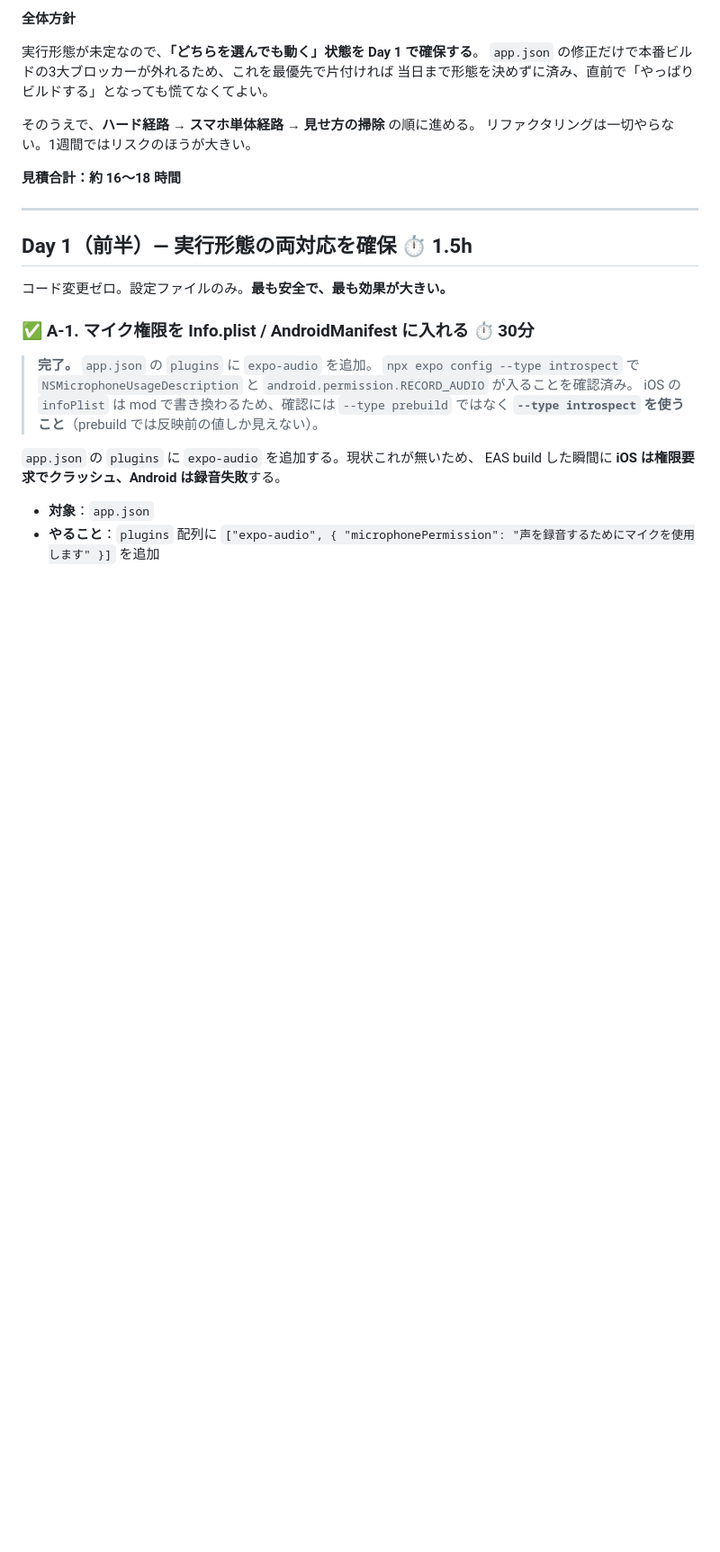
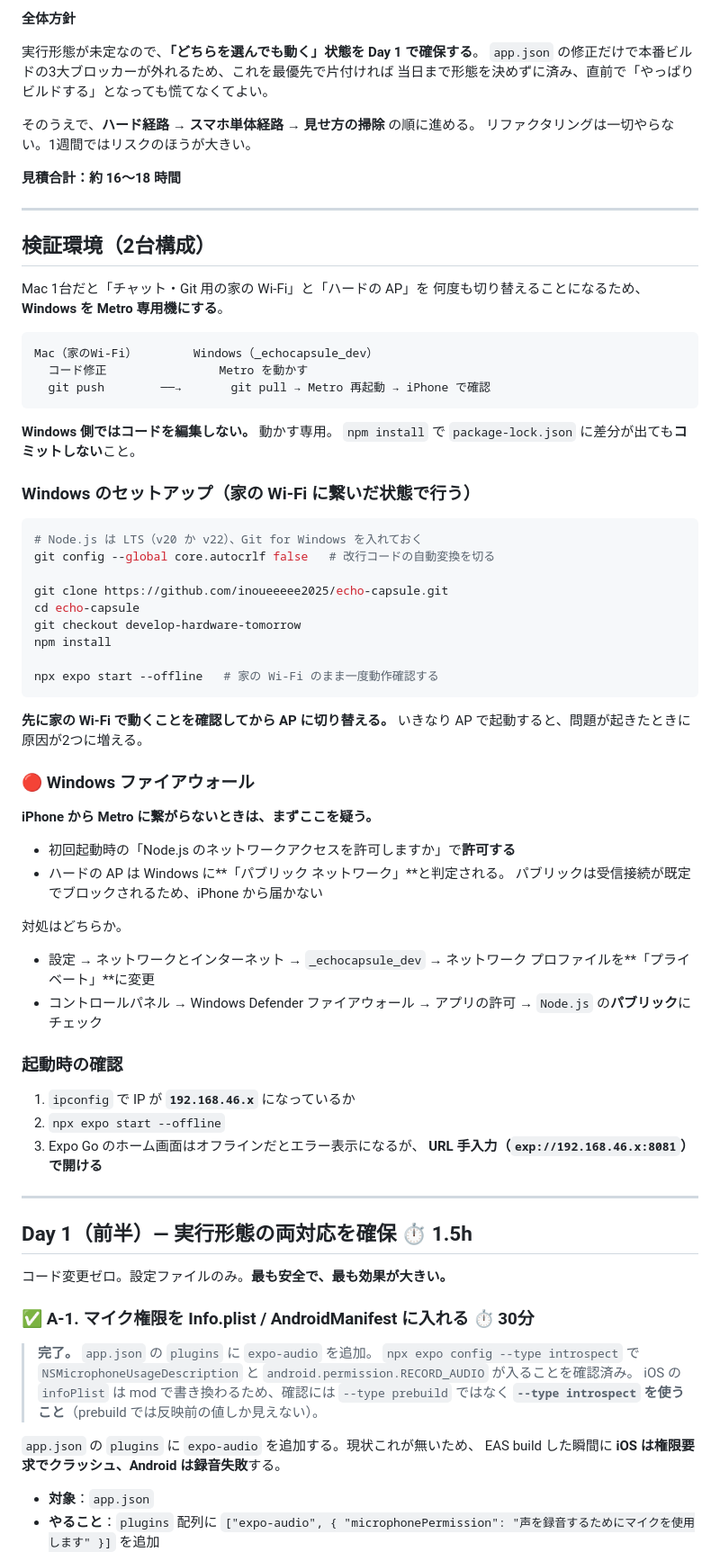
Before and after one commit to inoueeeee2025/echo-capsule, a Markdown page: docs/TASKS.md, the part around the change. Shown at 90% size. GitHub-like rendering; blank space fills up the shorter version.

Commit message:
検証環境を2台構成にする手順を記録
Mac 1台だと「チャット・Git 用の家の Wi-Fi」と「ハードの AP」を
何度も切り替えることになり、そのたび Metro の再起動が必要になる
（Metro は起動時に IP を確定するため、切り替え後は URL が古くなる）。

Windows を Metro 専用機にして、Mac は編集と Git に専念する。

- Windows のセットアップ手順（Node / Git / clone / npm install）
- ファイアウォールの注意。ハードの AP は「パブリック」と判定され
  受信接続がブロックされるため、iPhone から Metro に届かなくなる
- Windows 側ではコードを編集しない、コミットしないという運用

Co-Authored-By: Claude Opus 5 (1M context) <noreply@anthropic.com>

````diff
--- a/docs/TASKS.md
+++ b/docs/TASKS.md
@@ -16,6 +16,61 @@
 リファクタリングは一切やらない。1週間ではリスクのほうが大きい。
 
 **見積合計：約 16〜18 時間**
+
+---
+
+## 検証環境（2台構成）
+
+Mac 1台だと「チャット・Git 用の家の Wi-Fi」と「ハードの AP」を
+何度も切り替えることになるため、**Windows を Metro 専用機にする**。
+
+```
+Mac（家のWi-Fi）        Windows（_echocapsule_dev）
+  コード修正                Metro を動かす
+  git push        ──→       git pull → Metro 再起動 → iPhone で確認
+```
+
+**Windows 側ではコードを編集しない。** 動かす専用。
+`npm install` で `package-lock.json` に差分が出ても**コミットしない**こと。
+
+### Windows のセットアップ（家の Wi-Fi に繋いだ状態で行う）
+
+```bash
+# Node.js は LTS（v20 か v22）、Git for Windows を入れておく
+git config --global core.autocrlf false   # 改行コードの自動変換を切る
+
+git clone https://github.com/inoueeeee2025/echo-capsule.git
+cd echo-capsule
+git checkout develop-hardware-tomorrow
+npm install
+
+npx expo start --offline   # 家の Wi-Fi のまま一度動作確認する
+```
+
+**先に家の Wi-Fi で動くことを確認してから AP に切り替える。**
+いきなり AP で起動すると、問題が起きたときに原因が2つに増える。
+
+### 🔴 Windows ファイアウォール
+
+**iPhone から Metro に繋がらないときは、まずここを疑う。**
+
+- 初回起動時の「Node.js のネットワークアクセスを許可しますか」で**許可する**
+- ハードの AP は Windows に**「パブリック ネットワーク」**と判定される。
+  パブリックは受信接続が既定でブロックされるため、iPhone から届かない
+
+対処はどちらか。
+
+- 設定 → ネットワークとインターネット → `_echocapsule_dev` →
+  ネットワーク プロファイルを**「プライベート」**に変更
+- コントロールパネル → Windows Defender ファイアウォール → アプリの許可 →
+  `Node.js` の**パブリック**にチェック
+
+### 起動時の確認
+
+1. `ipconfig` で IP が **`192.168.46.x`** になっているか
+2. `npx expo start --offline`
+3. Expo Go のホーム画面はオフラインだとエラー表示になるが、
+   **URL 手入力（`exp://192.168.46.x:8081`）で開ける**
 
 ---
 
````
